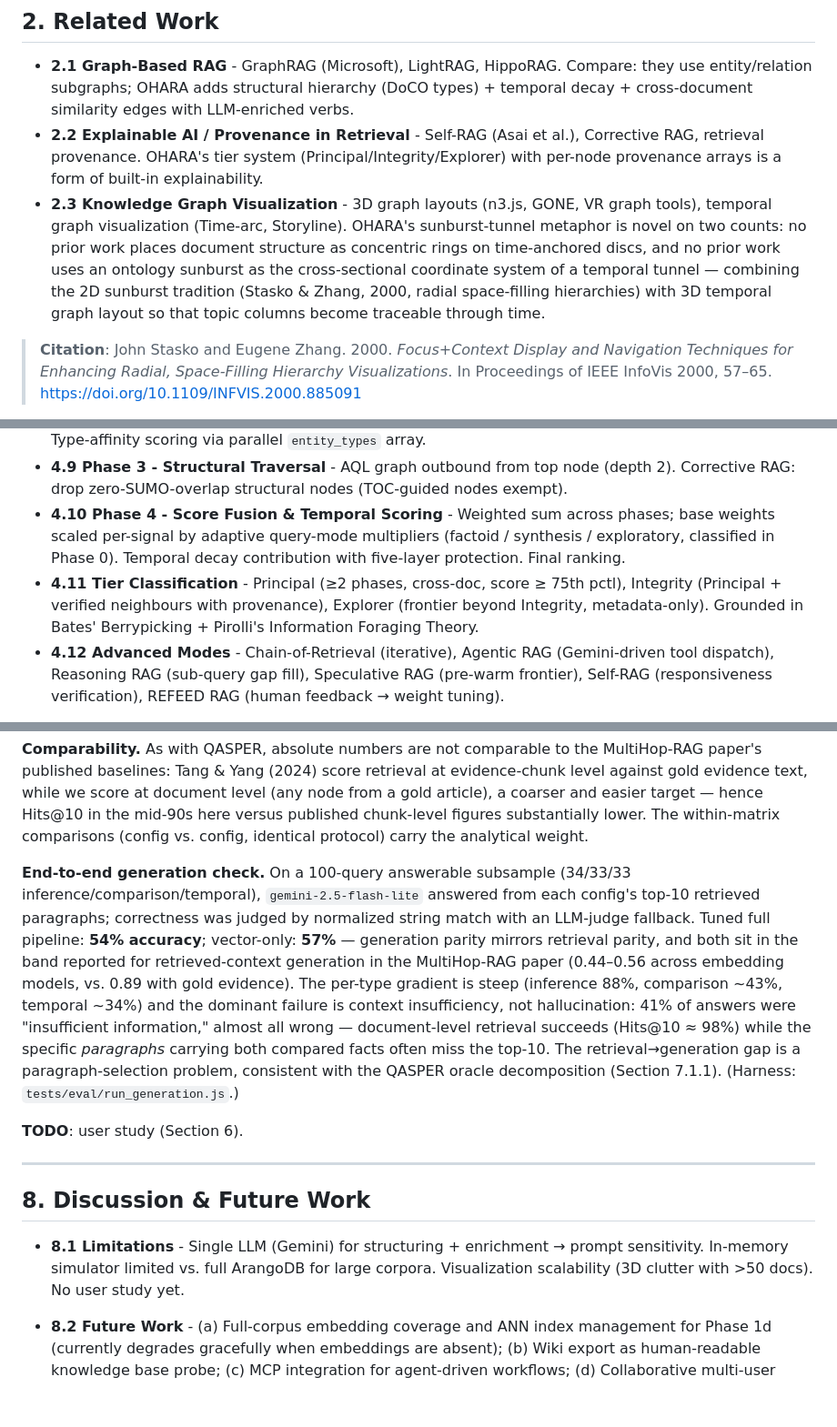
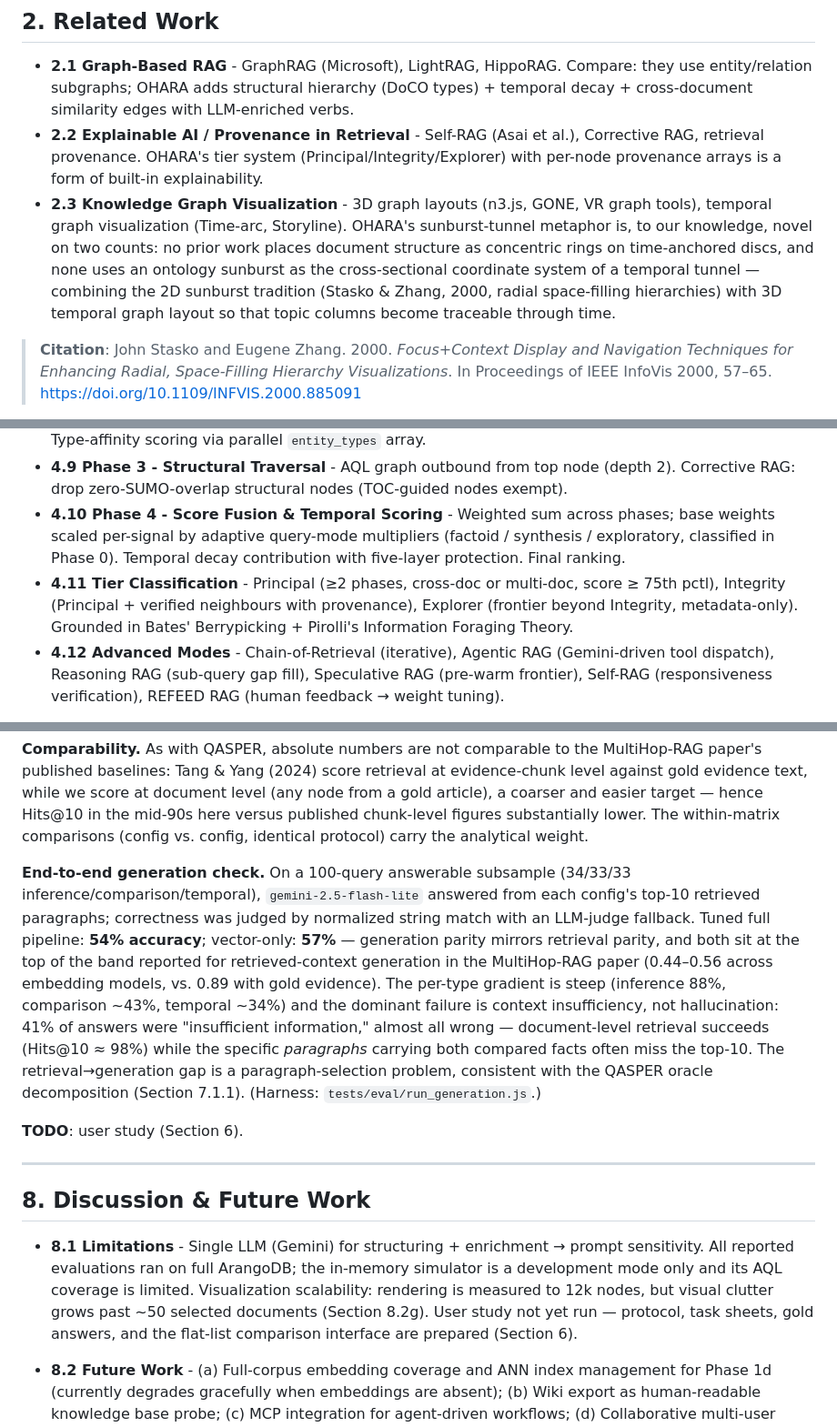
Before and after one commit to royalgarter/doc_ohara, a Markdown page: refs/paper_01.md, 3 parts joined by grey strips. Shown at 91% size. Rendered like a GitHub page; blank space fills up the shorter version.

```diff
--- a/refs/paper_01.md
+++ b/refs/paper_01.md
@@ -22,7 +22,7 @@ We state our positioning explicitly. OHARA is not a claim that graph-augmented r
 
 - **2.1 Graph-Based RAG** - GraphRAG (Microsoft), LightRAG, HippoRAG. Compare: they use entity/relation subgraphs; OHARA adds structural hierarchy (DoCO types) + temporal decay + cross-document similarity edges with LLM-enriched verbs.
 - **2.2 Explainable AI / Provenance in Retrieval** - Self-RAG (Asai et al.), Corrective RAG, retrieval provenance. OHARA's tier system (Principal/Integrity/Explorer) with per-node provenance arrays is a form of built-in explainability.
-- **2.3 Knowledge Graph Visualization** - 3D graph layouts (n3.js, GONE, VR graph tools), temporal graph visualization (Time-arc, Storyline). OHARA's sunburst-tunnel metaphor is novel on two counts: no prior work places document structure as concentric rings on time-anchored discs, and no prior work uses an ontology sunburst as the cross-sectional coordinate system of a temporal tunnel — combining the 2D sunburst tradition (Stasko & Zhang, 2000, radial space-filling hierarchies) with 3D temporal graph layout so that topic columns become traceable through time.
+- **2.3 Knowledge Graph Visualization** - 3D graph layouts (n3.js, GONE, VR graph tools), temporal graph visualization (Time-arc, Storyline). OHARA's sunburst-tunnel metaphor is, to our knowledge, novel on two counts: no prior work places document structure as concentric rings on time-anchored discs, and none uses an ontology sunburst as the cross-sectional coordinate system of a temporal tunnel — combining the 2D sunburst tradition (Stasko & Zhang, 2000, radial space-filling hierarchies) with 3D temporal graph layout so that topic columns become traceable through time.
 
 > **Citation**: John Stasko and Eugene Zhang. 2000. *Focus+Context Display and Navigation Techniques for Enhancing Radial, Space-Filling Hierarchy Visualizations*. In Proceedings of IEEE InfoVis 2000, 57–65. https://doi.org/10.1109/INFVIS.2000.885091
 - **2.4 Ontology-Tagged Retrieval** - SUMO, BERT-based taggers. OHARA validates LLM-emitted SUMO tags against a 22,700-entry index with alias resolution.
@@ -102,7 +102,7 @@ This $O(n)$ pre-filter is asymptotically cheaper than $O(n \times \text{chunks\_
 - **4.8 Phase 2 - Entity Pivot** - Shared entity slugs across documents, damped by configurable weight. Type-affinity scoring via parallel `entity_types` array.
 - **4.9 Phase 3 - Structural Traversal** - AQL graph outbound from top node (depth 2). Corrective RAG: drop zero-SUMO-overlap structural nodes (TOC-guided nodes exempt).
 - **4.10 Phase 4 - Score Fusion & Temporal Scoring** - Weighted sum across phases; base weights scaled per-signal by adaptive query-mode multipliers (factoid / synthesis / exploratory, classified in Phase 0). Temporal decay contribution with five-layer protection. Final ranking.
-- **4.11 Tier Classification** - Principal (≥2 phases, cross-doc, score ≥ 75th pctl), Integrity (Principal + verified neighbours with provenance), Explorer (frontier beyond Integrity, metadata-only). Grounded in Bates' Berrypicking + Pirolli's Information Foraging Theory.
+- **4.11 Tier Classification** - Principal (≥2 phases, cross-doc or multi-doc, score ≥ 75th pctl), Integrity (Principal + verified neighbours with provenance), Explorer (frontier beyond Integrity, metadata-only). Grounded in Bates' Berrypicking + Pirolli's Information Foraging Theory.
 - **4.12 Advanced Modes** - Chain-of-Retrieval (iterative), Agentic RAG (Gemini-driven tool dispatch), Reasoning RAG (sub-query gap fill), Speculative RAG (pre-warm frontier), Self-RAG (responsiveness verification), REFEED RAG (human feedback → weight tuning).
 
 This section presents the formal algorithmic framework for the **OHARA Score Fusion and Tier Classification** mechanism. The design goal is to replace naive ranking with corroboration logic that carries provenance; as Section 7 shows, the measured benefit on the corpora tested is explainability at ranking parity, with corroboration operating over two signal families in practice.
@@ -365,7 +365,7 @@ Four findings, two of which decide claims made earlier in the paper.
 
 **Comparability.** As with QASPER, absolute numbers are not comparable to the MultiHop-RAG paper's published baselines: Tang & Yang (2024) score retrieval at evidence-chunk level against gold evidence text, while we score at document level (any node from a gold article), a coarser and easier target — hence Hits@10 in the mid-90s here versus published chunk-level figures substantially lower. The within-matrix comparisons (config vs. config, identical protocol) carry the analytical weight.
 
-**End-to-end generation check.** On a 100-query answerable subsample (34/33/33 inference/comparison/temporal), `gemini-2.5-flash-lite` answered from each config's top-10 retrieved paragraphs; correctness was judged by normalized string match with an LLM-judge fallback. Tuned full pipeline: **54% accuracy**; vector-only: **57%** — generation parity mirrors retrieval parity, and both sit in the band reported for retrieved-context generation in the MultiHop-RAG paper (0.44–0.56 across embedding models, vs. 0.89 with gold evidence). The per-type gradient is steep (inference 88%, comparison ~43%, temporal ~34%) and the dominant failure is context insufficiency, not hallucination: 41% of answers were "insufficient information," almost all wrong — document-level retrieval succeeds (Hits@10 ≈ 98%) while the specific *paragraphs* carrying both compared facts often miss the top-10. The retrieval→generation gap is a paragraph-selection problem, consistent with the QASPER oracle decomposition (Section 7.1.1). (Harness: `tests/eval/run_generation.js`.)
+**End-to-end generation check.** On a 100-query answerable subsample (34/33/33 inference/comparison/temporal), `gemini-2.5-flash-lite` answered from each config's top-10 retrieved paragraphs; correctness was judged by normalized string match with an LLM-judge fallback. Tuned full pipeline: **54% accuracy**; vector-only: **57%** — generation parity mirrors retrieval parity, and both sit at the top of the band reported for retrieved-context generation in the MultiHop-RAG paper (0.44–0.56 across embedding models, vs. 0.89 with gold evidence). The per-type gradient is steep (inference 88%, comparison ~43%, temporal ~34%) and the dominant failure is context insufficiency, not hallucination: 41% of answers were "insufficient information," almost all wrong — document-level retrieval succeeds (Hits@10 ≈ 98%) while the specific *paragraphs* carrying both compared facts often miss the top-10. The retrieval→generation gap is a paragraph-selection problem, consistent with the QASPER oracle decomposition (Section 7.1.1). (Harness: `tests/eval/run_generation.js`.)
 
 **TODO**: user study (Section 6).
 
@@ -373,7 +373,7 @@ Four findings, two of which decide claims made earlier in the paper.
 
 ## **8. Discussion & Future Work**
 
-- **8.1 Limitations** - Single LLM (Gemini) for structuring + enrichment → prompt sensitivity. In-memory simulator limited vs. full ArangoDB for large corpora. Visualization scalability (3D clutter with >50 docs). No user study yet.
+- **8.1 Limitations** - Single LLM (Gemini) for structuring + enrichment → prompt sensitivity. All reported evaluations ran on full ArangoDB; the in-memory simulator is a development mode only and its AQL coverage is limited. Visualization scalability: rendering is measured to 12k nodes, but visual clutter grows past ~50 selected documents (Section 8.2g). User study not yet run — protocol, task sheets, gold answers, and the flat-list comparison interface are prepared (Section 6).
 - **8.2 Future Work** - (a) Full-corpus embedding coverage and ANN index management for Phase 1d (currently degrades gracefully when embeddings are absent); (b) Wiki export as human-readable knowledge base probe; (c) MCP integration for agent-driven workflows; (d) Collaborative multi-user annotations; (e) Multi-model LLM backend (not Gemini-only); (f) Formal user study on sunburst-tunnel vs. flat-list retrieval; (g) Level-of-detail rendering and disc aggregation to scale the visualization beyond ~50 documents.
 
 - **8.3 Threats to Validity** - *Internal*: fusion weights were tuned on a 75-query QASPER subset; although the setting transferred unchanged to MultiHop-RAG (Section 7.1.2), two corpora do not establish domain-general defaults, and LLM-dependent stages (structuring, SUMO tagging, edge enrichment) introduce non-determinism that caching only partially controls. *External*: both evaluation corpora (200 academic papers, 609 news articles) are clean born-digital text; generalization to noisy OCR or poorly structured documents is untested, and one corpus per genre cannot separate genre effects from corpus effects. *Construct*: document-level (MultiHop) and paragraph-substring (QASPER) gold matching are proxies with different hardness — cross-protocol absolute numbers are not comparable (comparability notes, Sections 7.1.1–7.1.2) — and ranking metrics may not capture the exploratory-search benefits the tier system and visualization target; the planned user study addresses this. *Conclusion*: single-run latency measurements on one machine; variance not yet reported. Additionally, the preliminary smoke run (Section 7) exposed a fusion-score calibration issue: without per-phase normalization, BM25 magnitude dominates the weighted sum, which would silently reduce the multi-phase architecture to lexical search; all reported fusion and tier results must therefore be interpreted relative to the normalization scheme in use.
```
Also changed, not shown: other parts of refs/paper_01.md (+9 -9 lines).
